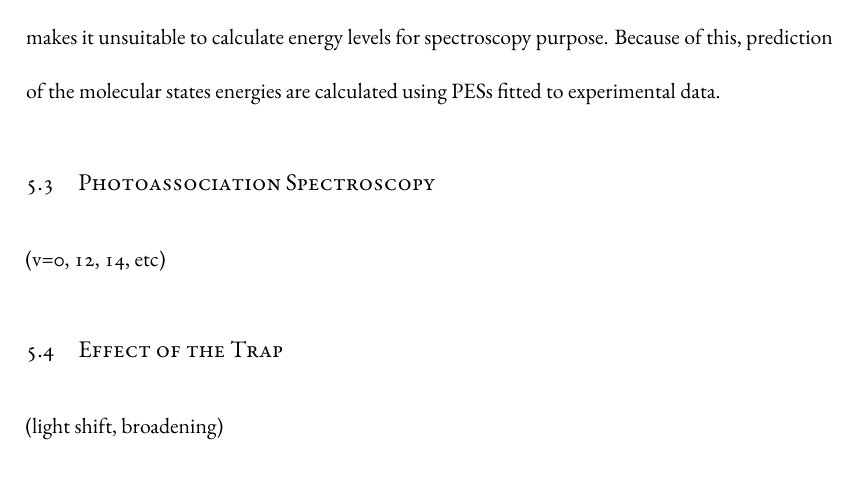
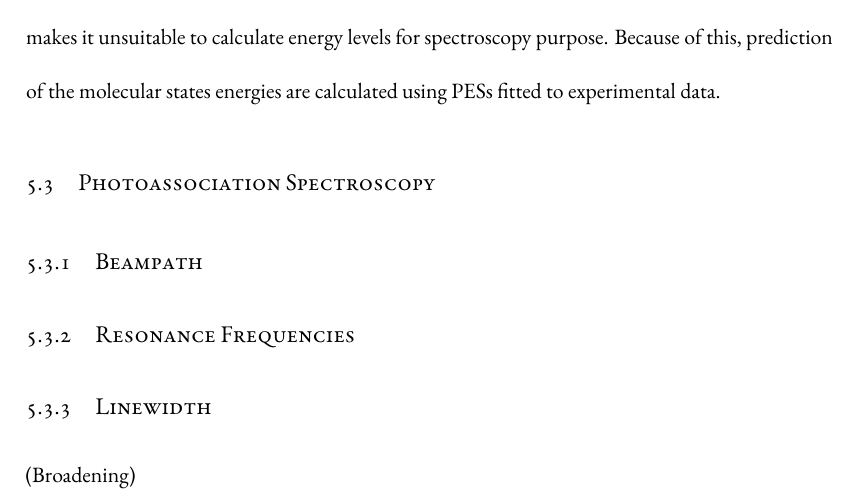
Before and after one commit to yuyichao/grad-thesis, a LaTeX thesis (dissertation.tex, which reads chapters/pa.tex): part of page 46 of 79, cut so that both start at the same text. Compiled offline with XeLaTeX.

Commit message:
[pa] sections

```diff
--- a/chapters/pa.tex
+++ b/chapters/pa.tex
@@ -190,15 +190,21 @@ PESs fitted to experimental data\todo{\cite{}}.
 
 \section{Photoassociation Spectroscopy}
 
+\subsection{Beampath}
+
 \todo{
-  Levels (reference Raman excited state selection)
   PA beam alignment
-  Energy levels (v=0, 12, 14)
-  Line widths
 }
 
-(v=0, 12, 14, etc)
+\subsection{Resonance Frequencies}
 
-\section{Effect of the Trap}
+\todo{
+  Energy levels (v=0, 12, 14) (reference Raman excited state selection)
+}
 
-(light shift, broadening)
+\subsection{Linewidth}
+
+(Broadening)
+\todo{
+  Theory explanation
+}
```
Also changed, not shown: dissertation.pdf.
